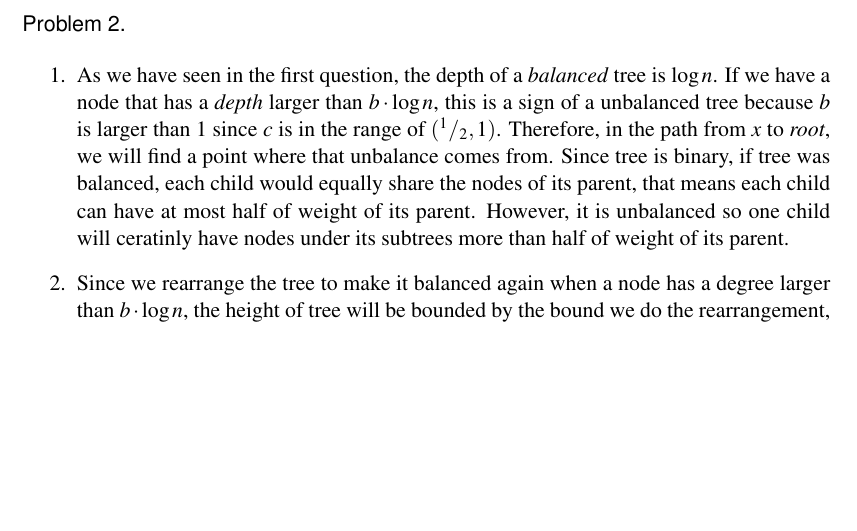
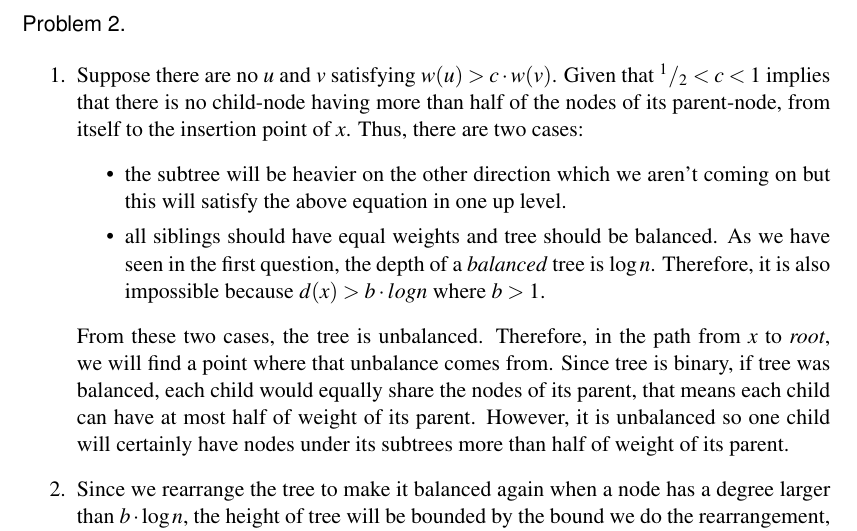
Before and after one commit to ferhatelmas/advanced-algo, a LaTeX problem sheet (hw2/hw2.tex, which reads hw2/Problem2.tex): part of page 2 of 3, cut so that both start at the same text, the shorter picture padded with empty space. Compiled offline with pdfLaTeX.

Commit message:
improved hw2 p2 part1

```diff
--- a/hw2/Problem2.tex
+++ b/hw2/Problem2.tex
@@ -1,6 +1,15 @@
 \begin{enumerate}
   \item
-    As we have seen in the first question, the depth of a \textit{balanced} tree is $\log n$. If we have a node that has a \textit{depth} larger than $b \cdot \log n$, this is a sign of a unbalanced tree because $b$ is larger than 1 since $c$ is in the range of $(^1/_2, 1)$. Therefore, in the path from $x$ to \textit{root}, we will find a point where that unbalance comes from. Since tree is binary, if tree was balanced, each child would equally share the nodes of its parent, that means each child can have at most half of weight of its parent. However, it is unbalanced so one child will ceratinly have nodes under its subtrees more than half of weight of its parent.
+     Suppose there are no $u$ and $v$ satisfying $w(u) > c \cdot w(v)$. Given that $^1/_2 < c < 1$ implies that there is no child-node having more than half of the nodes of its parent-node, from itself to the insertion point of $x$. Thus, there are two cases:
+    \begin{itemize}
+      \item
+      the subtree will be heavier on the other direction which we aren't coming on but this will satisfy the above equation in one up level.
+
+      \item
+      all siblings should have equal weights and tree should be  balanced. As we have seen in the first question, the depth of a \textit{balanced} tree is $\log n$. Therefore, it is also impossible because $d(x) > b \cdot log n$ where $b > 1$.
+    \end{itemize}
+
+    From these two cases, the tree is unbalanced. Therefore, in the path from $x$ to \textit{root}, we will find a point where that unbalance comes from. Since tree is binary, if tree was balanced, each child would equally share the nodes of its parent, that means each child can have at most half of weight of its parent. However, it is unbalanced so one child will certainly have nodes under its subtrees more than half of weight of its parent.
 
   \item
    Since we rearrange the tree to make it balanced again when a node has a degree larger than $b \cdot \log n$, the height of tree will be bounded by the bound we do the rearrangement, which is $b \cdot \log n$, here.
```
Also changed, not shown: hw2/hw2.pdf.
